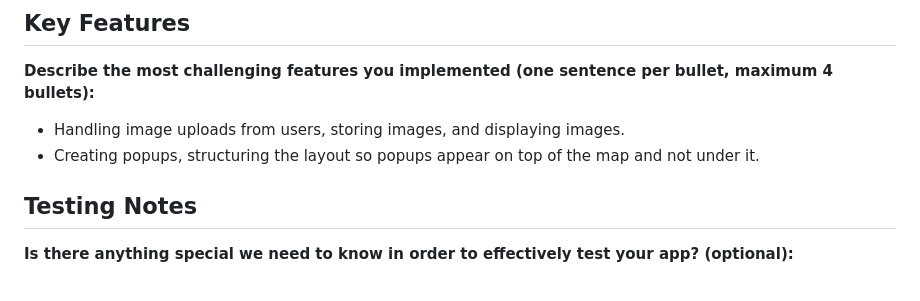
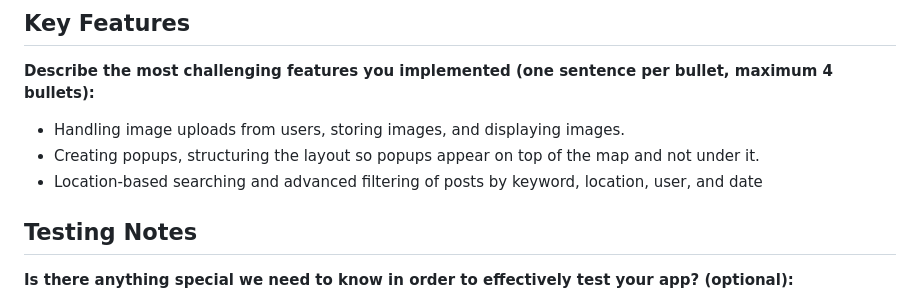
Before and after one commit to CSCI-5117-F26/developing-the-interactive-web-project-1-group-2, a Markdown page: README.md, the part around one of its changes. Rendered like a GitHub page.

Commit message:
Enhance README with new features and screenshots
Added location-based searching and advanced filtering features to the README. Updated screenshots for the GeoBloggr application.

```diff
--- a/README.md
+++ b/README.md
@@ -24,6 +24,7 @@ CSCI 5117, Fall 2026, [assignment description](https://canvas.umn.edu/courses/57
 
 * Handling image uploads from users, storing images, and displaying images.
 * Creating popups, structuring the layout so popups appear on top of the map and not under it.
+* Location-based searching and advanced filtering of posts by keyword, location, user, and date
 
 ## Testing Notes
 
```
Also changed, not shown: other parts of README.md (+6 -0 lines).
